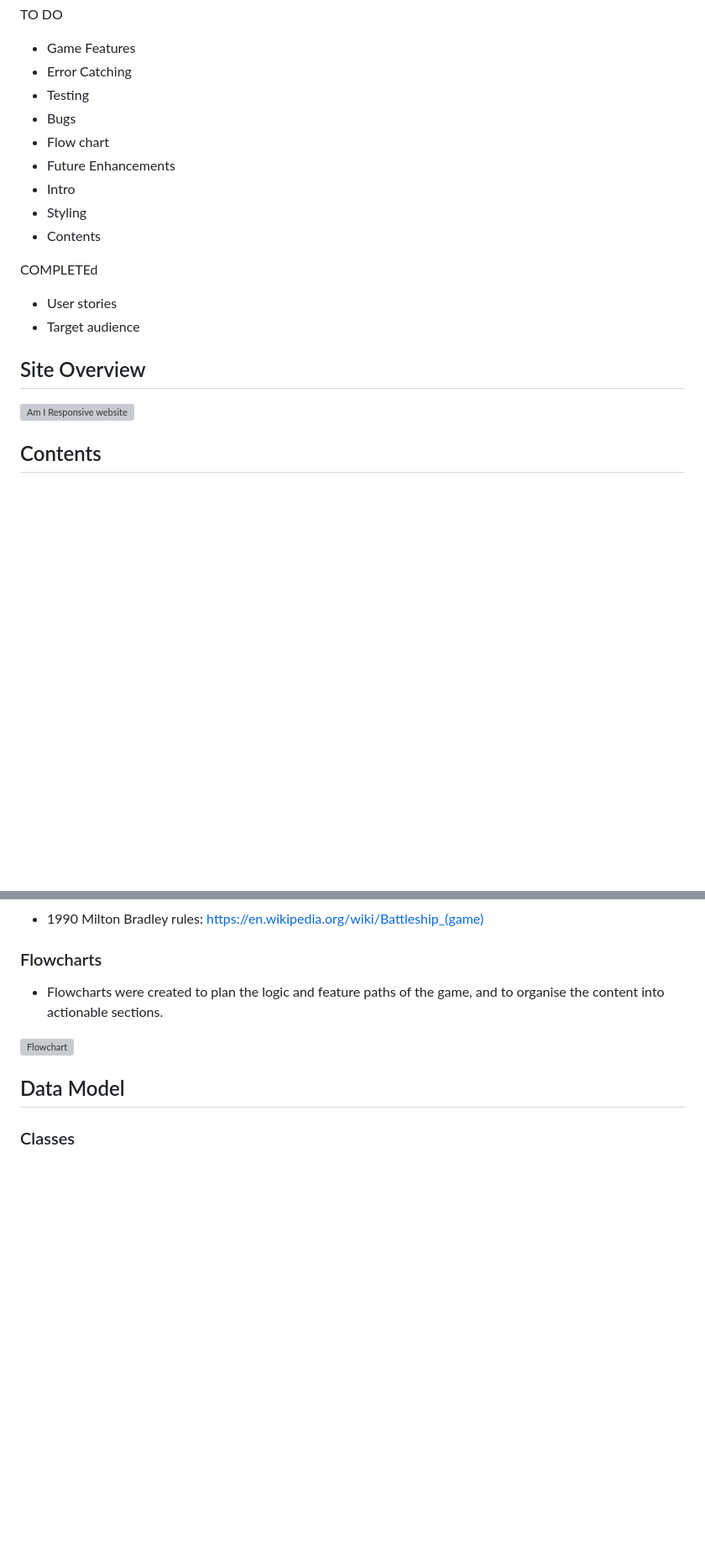
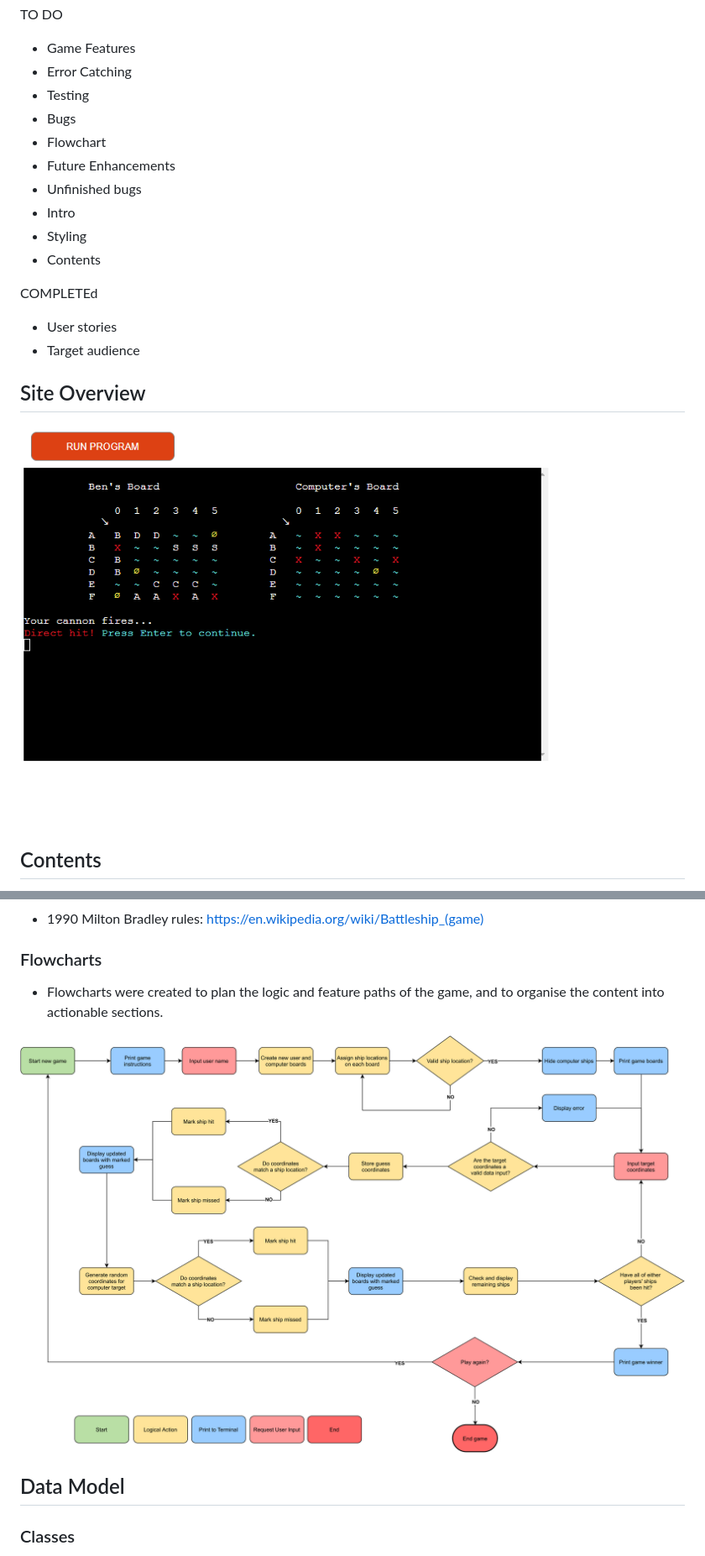
Before and after one commit to bens6477/battleships, a Markdown page: README.md, 2 parts joined by grey strips. Shown: that part at 84% size. Drawn GitHub-style; pictures changed too: assets/images/logic-flowchart.png (added), assets/images/site-overview.png (added); blank space fills up the shorter version; grey boxes are pictures that could not be loaded.

Commit message:
docs: Add flowchart to readme

```diff
--- a/README.md
+++ b/README.md
@@ -11,8 +11,9 @@ TO DO
 * Error Catching
 * Testing
 * Bugs
-* Flow chart
+* Flowchart
 * Future Enhancements
+* Unfinished bugs
 * Intro
 * Styling
 * Contents
@@ -26,7 +27,7 @@ COMPLETEd
 ## Site Overview
 
 
-![Am I Responsive website]()
+![Site Overview](assets/images/site-overview.png)
 
 ## Contents
 1. [Site Overview](#site-overview)
@@ -78,7 +79,7 @@ Site Aims
 ### Flowcharts
 * Flowcharts were created to plan the logic and feature paths of the game, and to organise the content into actionable sections.
 
-![Flowchart](assets/images/readme/)
+![Logic Flowchart](assets/images/logic-flowchart.png)
 
 ## Data Model
 ### Classes
```
Also changed, not shown: other parts of README.md (+2 -2 lines), 1 other file.
